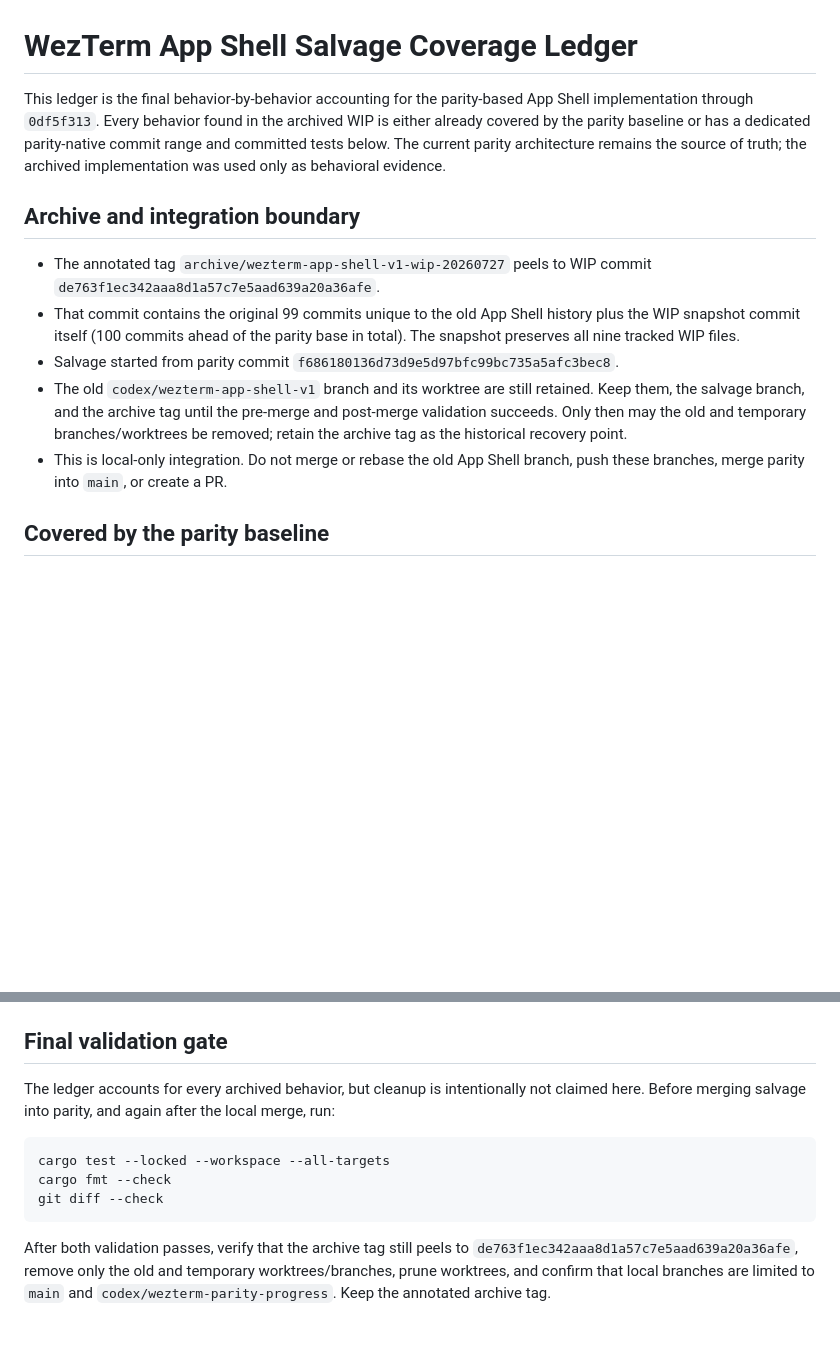
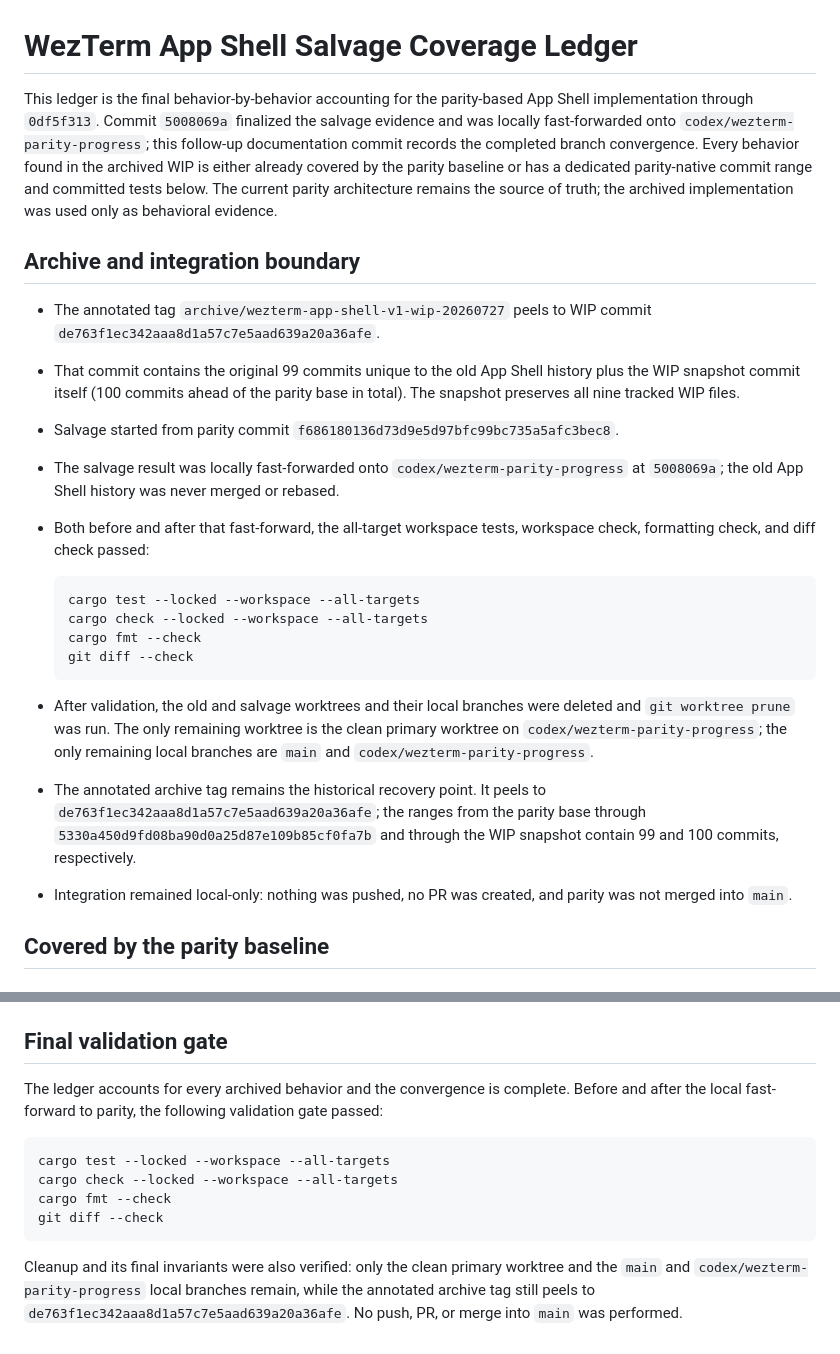
Before and after one commit to a1112/R-SSH, a Markdown page: docs/plans/2026-07-27-wezterm-app-shell-salvage.md, 2 parts joined by grey strips. Rendered like a GitHub page; blank space fills up the shorter version.

Commit message:
docs: record app shell branch convergence

````diff
--- a/docs/plans/2026-07-27-wezterm-app-shell-salvage.md
+++ b/docs/plans/2026-07-27-wezterm-app-shell-salvage.md
@@ -1,11 +1,14 @@
 # WezTerm App Shell Salvage Coverage Ledger
 
 This ledger is the final behavior-by-behavior accounting for the parity-based
-App Shell implementation through `0df5f313`. Every behavior found in the
-archived WIP is either already covered by the parity baseline or has a dedicated
-parity-native commit range and committed tests below. The current parity
-architecture remains the source of truth; the archived implementation was used
-only as behavioral evidence.
+App Shell implementation through `0df5f313`. Commit `5008069a` finalized the
+salvage evidence and was locally fast-forwarded onto
+`codex/wezterm-parity-progress`; this follow-up documentation commit records the
+completed branch convergence. Every behavior found in the archived WIP is
+either already covered by the parity baseline or has a dedicated parity-native
+commit range and committed tests below. The current parity architecture remains
+the source of truth; the archived implementation was used only as behavioral
+evidence.
 
 ## Archive and integration boundary
 
@@ -16,13 +19,29 @@ only as behavioral evidence.
   base in total). The snapshot preserves all nine tracked WIP files.
 - Salvage started from parity commit
   `f686180136d73d9e5d97bfc99bc735a5afc3bec8`.
-- The old `codex/wezterm-app-shell-v1` branch and its worktree are still
-  retained. Keep them, the salvage branch, and the archive tag until the
-  pre-merge and post-merge validation succeeds. Only then may the old and
-  temporary branches/worktrees be removed; retain the archive tag as the
-  historical recovery point.
-- This is local-only integration. Do not merge or rebase the old App Shell
-  branch, push these branches, merge parity into `main`, or create a PR.
+- The salvage result was locally fast-forwarded onto
+  `codex/wezterm-parity-progress` at `5008069a`; the old App Shell history was
+  never merged or rebased.
+- Both before and after that fast-forward, the all-target workspace tests,
+  workspace check, formatting check, and diff check passed:
+
+  ```powershell
+  cargo test --locked --workspace --all-targets
+  cargo check --locked --workspace --all-targets
+  cargo fmt --check
+  git diff --check
+  ```
+
+- After validation, the old and salvage worktrees and their local branches were
+  deleted and `git worktree prune` was run. The only remaining worktree is the
+  clean primary worktree on `codex/wezterm-parity-progress`; the only remaining
+  local branches are `main` and `codex/wezterm-parity-progress`.
+- The annotated archive tag remains the historical recovery point. It peels to
+  `de763f1ec342aaa8d1a57c7e5aad639a20a36afe`; the ranges from the parity base
+  through `5330a450d9fd08ba90d0a25d87e109b85cf0fa7b` and through the WIP snapshot
+  contain 99 and 100 commits, respectively.
+- Integration remained local-only: nothing was pushed, no PR was created, and
+  parity was not merged into `main`.
 
 ## Covered by the parity baseline
 
@@ -230,17 +249,19 @@ Representative committed tests:
 
 ## Final validation gate
 
-The ledger accounts for every archived behavior, but cleanup is intentionally
-not claimed here. Before merging salvage into parity, and again after the local
-merge, run:
+The ledger accounts for every archived behavior and the convergence is
+complete. Before and after the local fast-forward to parity, the following
+validation gate passed:
 
 ```powershell
 cargo test --locked --workspace --all-targets
+cargo check --locked --workspace --all-targets
 cargo fmt --check
 git diff --check
 ```
 
-After both validation passes, verify that the archive tag still peels to
-`de763f1ec342aaa8d1a57c7e5aad639a20a36afe`, remove only the old and temporary
-worktrees/branches, prune worktrees, and confirm that local branches are limited
-to `main` and `codex/wezterm-parity-progress`. Keep the annotated archive tag.
+Cleanup and its final invariants were also verified: only the clean primary
+worktree and the `main` and `codex/wezterm-parity-progress` local branches
+remain, while the annotated archive tag still peels to
+`de763f1ec342aaa8d1a57c7e5aad639a20a36afe`. No push, PR, or merge into `main`
+was performed.
````
